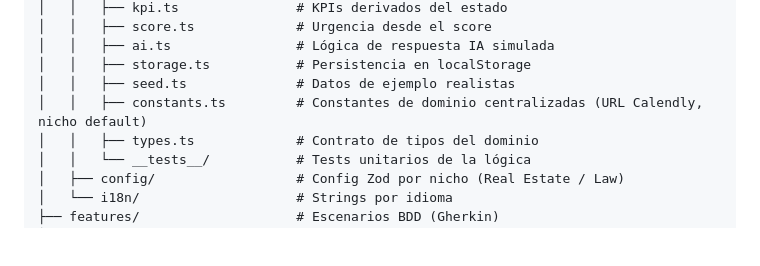
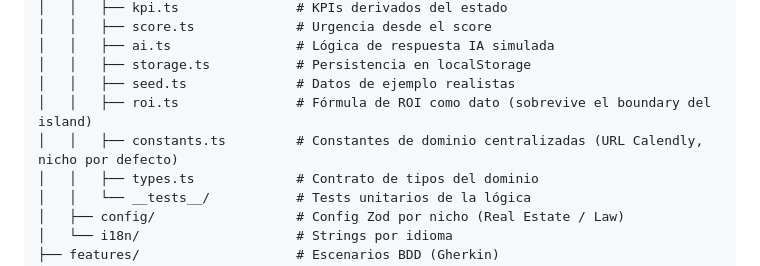
Before and after one commit to Christopher-Sch-dev/showcase-all-demos, a Markdown page: demo-lead-qualifier-showcase/README.es.md, the part around the change. Drawn GitHub-style; blank space fills up the shorter version.

```diff
--- a/demo-lead-qualifier-showcase/README.es.md
+++ b/demo-lead-qualifier-showcase/README.es.md
@@ -81,7 +81,8 @@ npm run preview      # Sirve el build localmente
 │   │   ├── ai.ts                # Lógica de respuesta IA simulada
 │   │   ├── storage.ts           # Persistencia en localStorage
 │   │   ├── seed.ts              # Datos de ejemplo realistas
-│   │   ├── constants.ts         # Constantes de dominio centralizadas (URL Calendly, nicho default)
+│   │   ├── roi.ts               # Fórmula de ROI como dato (sobrevive el boundary del island)
+│   │   ├── constants.ts         # Constantes de dominio centralizadas (URL Calendly, nicho por defecto)
 │   │   ├── types.ts             # Contrato de tipos del dominio
 │   │   └── __tests__/           # Tests unitarios de la lógica
 │   ├── config/                  # Config Zod por nicho (Real Estate / Law)
```
Also changed, not shown: demo-lead-qualifier-showcase/README.md (+4 -3 lines).
